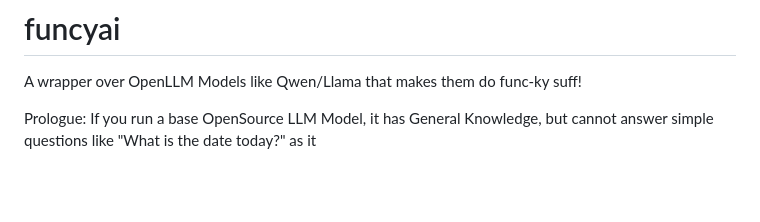
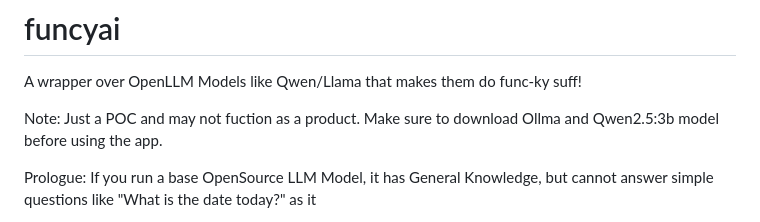
Before and after one commit to rakesh-swami/funcyai, a Markdown page: README.md, the part around the change. Drawn GitHub-style; blank space fills up the shorter version.

```diff
--- a/README.md
+++ b/README.md
@@ -1,5 +1,7 @@
 # funcyai
 A wrapper over OpenLLM Models like Qwen/Llama that makes them do func-ky suff!
+
+Note: Just a POC and may not fuction as a product. Make sure to download Ollma and Qwen2.5:3b model before using the app.
 
 Prologue: If you run a base OpenSource LLM Model, it has General Knowledge, but cannot answer simple questions like "What is the date today?" as it
 
```
